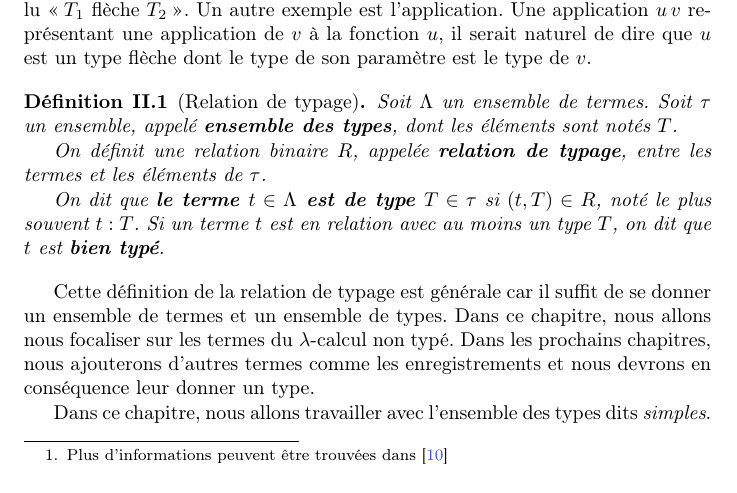
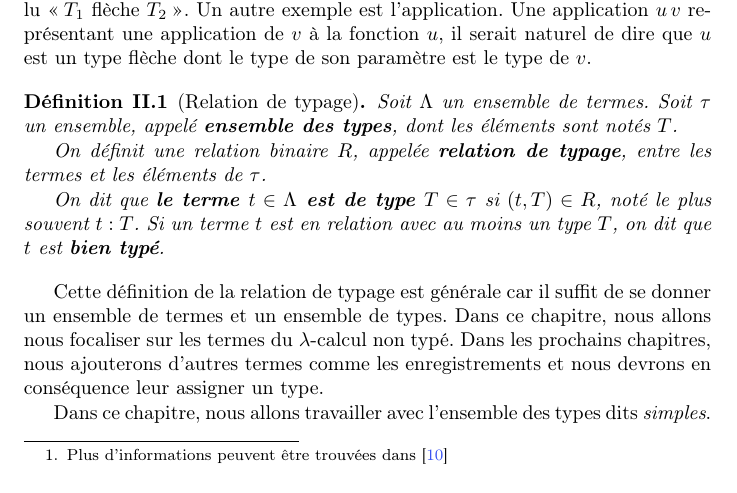
Before and after one commit to dannywillems/master-thesis, a LaTeX thesis (src/memoire.tex, which reads src/simple-typed-lambda-calculus.tex): part of page 17 of 67, cut so that both start at the same text. Compiled offline with pdfLaTeX; a LaTeX package or settings file that is missing is left out.

Commit message:
Donner un type --> Assigner un type.

```diff
--- a/src/simple-typed-lambda-calculus.tex
+++ b/src/simple-typed-lambda-calculus.tex
@@ -36,7 +36,7 @@ Cette définition de la relation de typage est générale car il suffit de se
 donner un ensemble de termes et un ensemble de types. Dans ce chapitre, nous
 allons nous focaliser sur les termes du $\lambda$-calcul non typé. Dans les
 prochains chapitres, nous ajouterons d'autres termes comme les enregistrements
-et nous devrons en conséquence leur donner un type.
+et nous devrons en conséquence leur assigner un type.
 
 Dans ce chapitre, nous allons travailler avec l'ensemble des types dits
 \textit{simples}.
```
